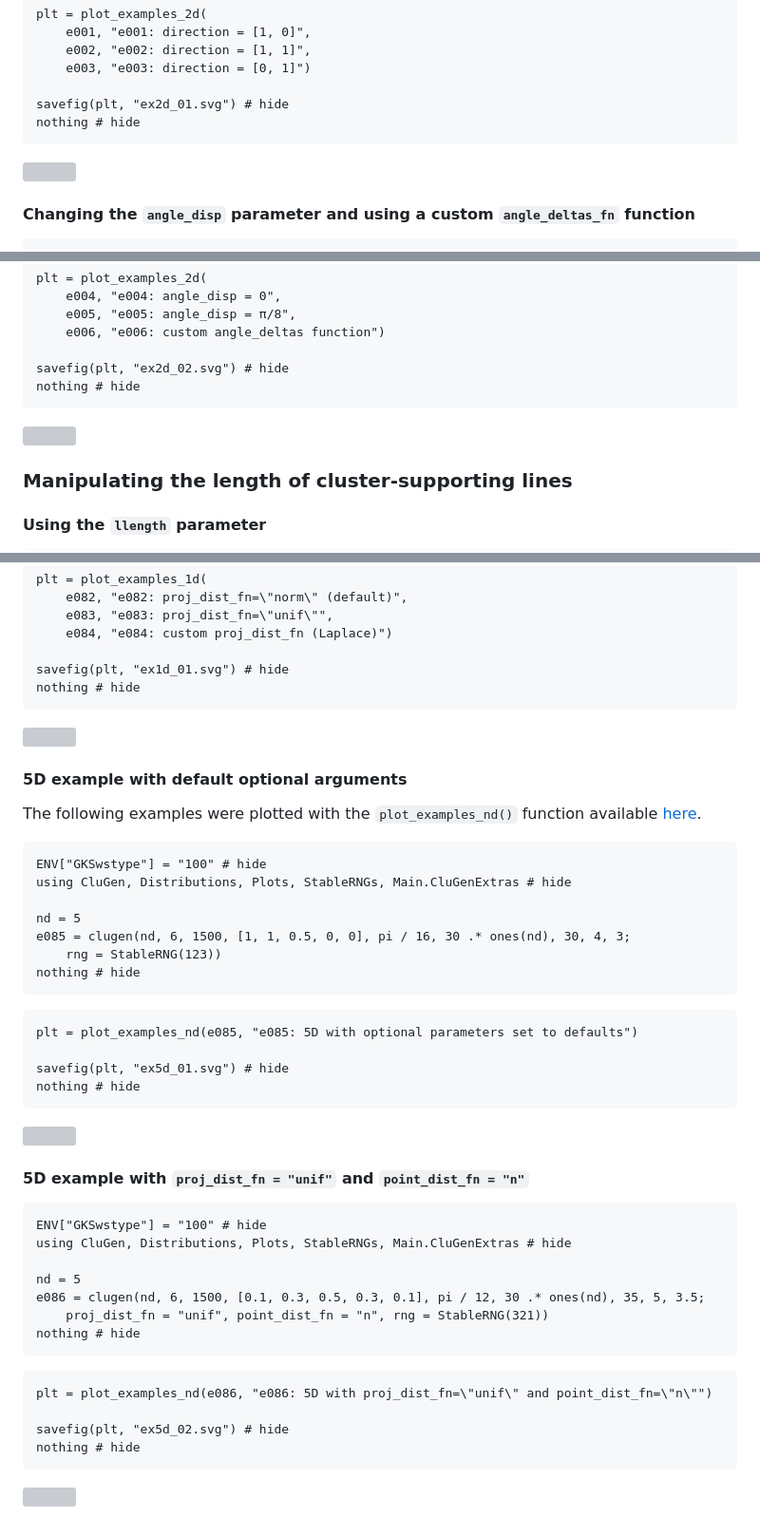
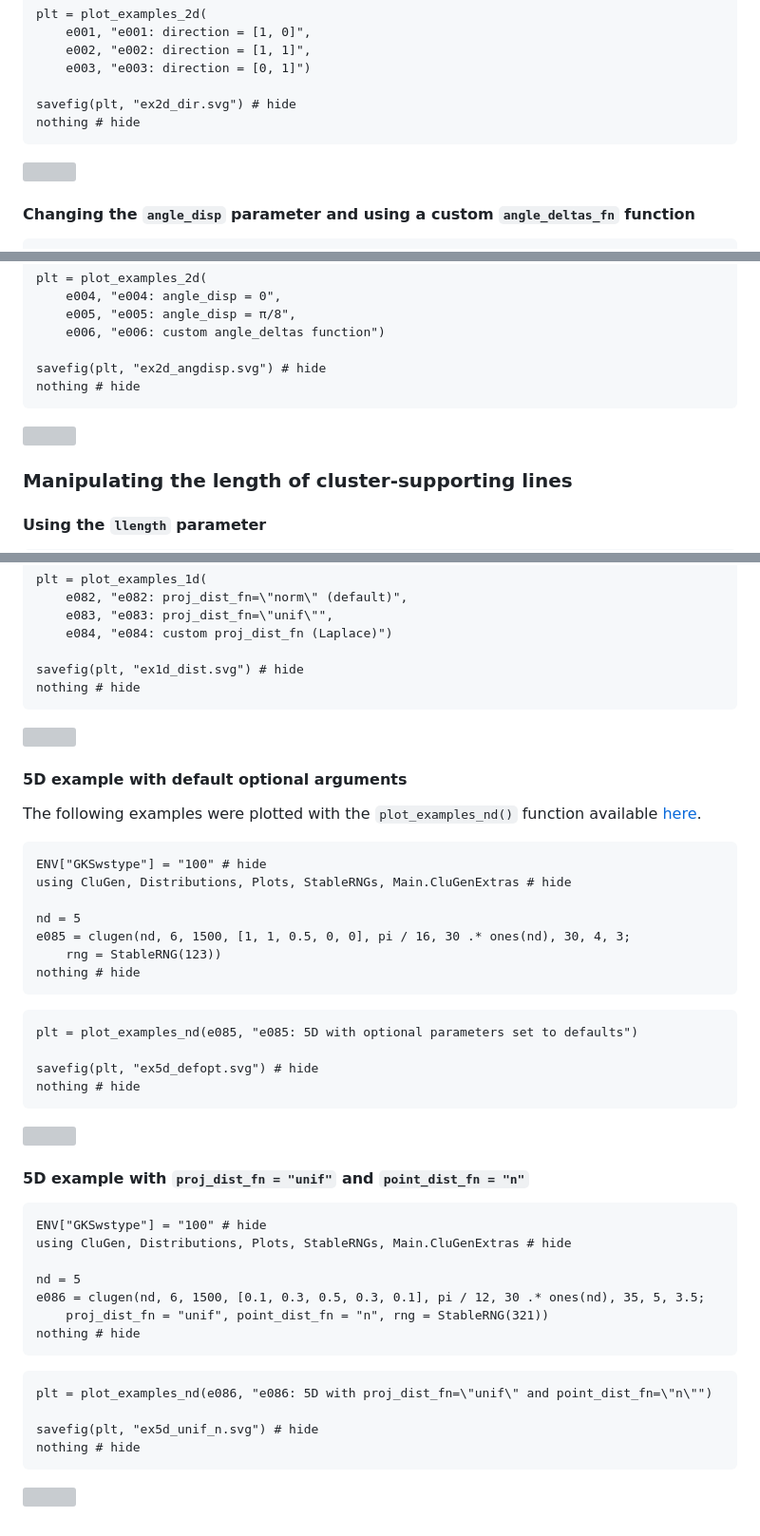
Before and after one commit to clugen/CluGen.jl, a Markdown page: docs/src/examples.md, 3 parts joined by grey strips. Shown at 95% size. GitHub-like rendering; grey boxes are pictures that could not be loaded.

Commit message:
Examples: rename image files according to context

````diff
--- a/docs/src/examples.md
+++ b/docs/src/examples.md
@@ -48,7 +48,7 @@ plt = plot_examples_2d(
     e002, "e002: direction = [1, 1]",
     e003, "e003: direction = [0, 1]")
 
-savefig(plt, "ex2d_01.svg") # hide
+savefig(plt, "ex2d_dir.svg") # hide
 nothing # hide
 ```
 
@@ -78,7 +78,7 @@ plt = plot_examples_2d(
     e005, "e005: angle_disp = π/8",
     e006, "e006: custom angle_deltas function")
 
-savefig(plt, "ex2d_02.svg") # hide
+savefig(plt, "ex2d_angdisp.svg") # hide
 nothing # hide
 ```
 
@@ -904,7 +904,7 @@ plt = plot_examples_1d(
     e083, "e083: proj_dist_fn=\"unif\"",
     e084, "e084: custom proj_dist_fn (Laplace)")
 
-savefig(plt, "ex1d_01.svg") # hide
+savefig(plt, "ex1d_dist.svg") # hide
 nothing # hide
 ```
 
@@ -928,7 +928,7 @@ nothing # hide
 ```@example 5d_defopt
 plt = plot_examples_nd(e085, "e085: 5D with optional parameters set to defaults")
 
-savefig(plt, "ex5d_01.svg") # hide
+savefig(plt, "ex5d_defopt.svg") # hide
 nothing # hide
 ```
 
@@ -949,7 +949,7 @@ nothing # hide
 ```@example 5d_unif_n
 plt = plot_examples_nd(e086, "e086: 5D with proj_dist_fn=\"unif\" and point_dist_fn=\"n\"")
 
-savefig(plt, "ex5d_02.svg") # hide
+savefig(plt, "ex5d_unif_n.svg") # hide
 nothing # hide
 ```
 
````
Also changed, not shown: other parts of docs/src/examples.md (+53 -53 lines).
